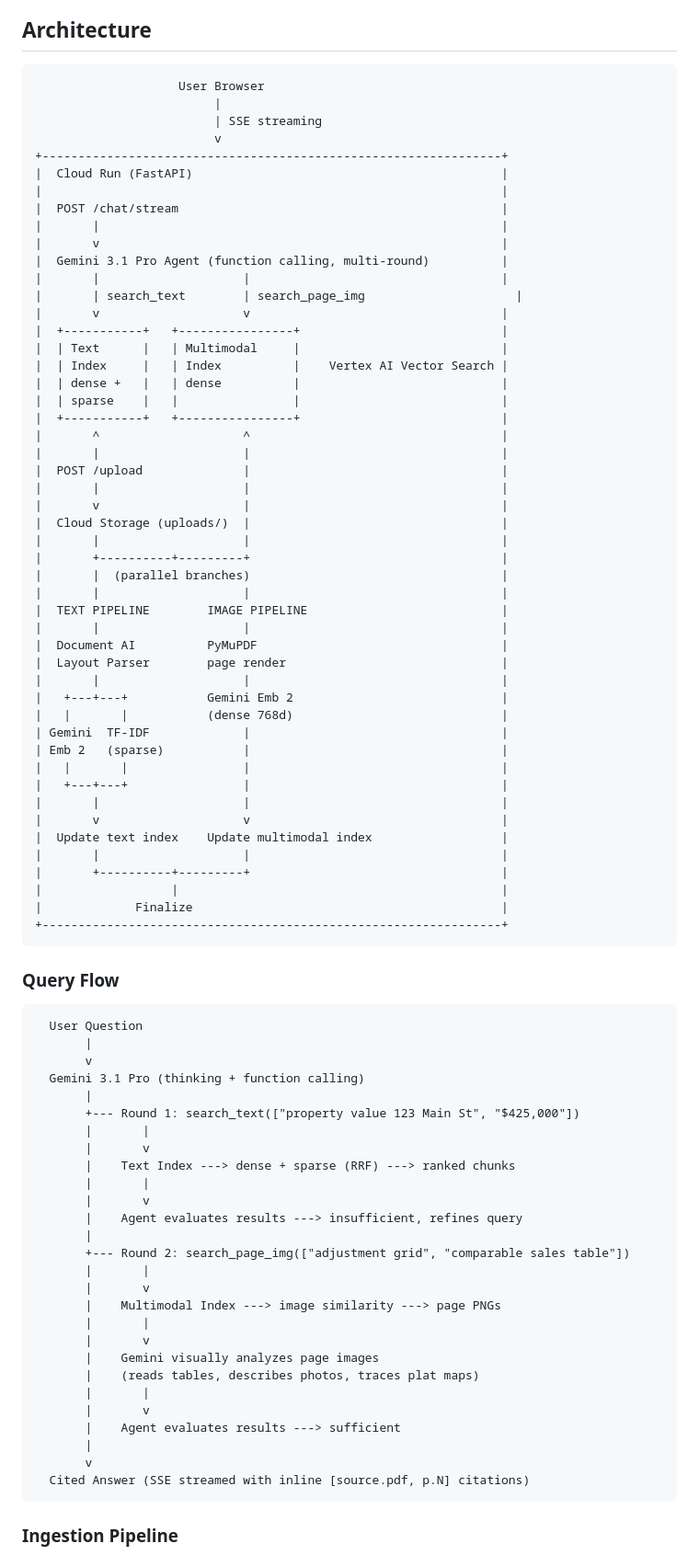
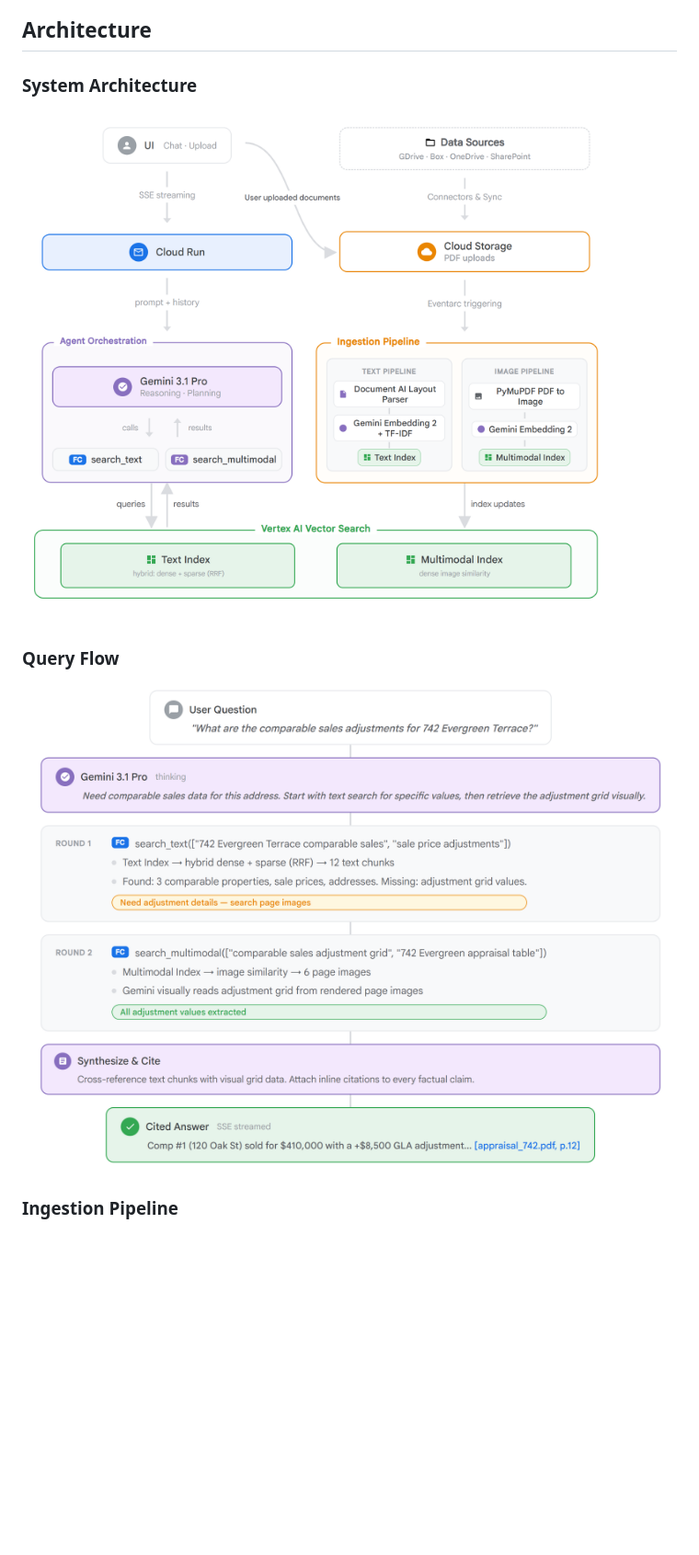
Before and after one commit to guanxi-shen/property-intelligence, a Markdown page: README.md, the part around the change printed below. Shown: that part at 92% size. Drawn GitHub-style; pictures changed too: docs/query-flow.png (added), docs/system-architecture.png (added); blank space fills up the shorter version.

Commit message:
Add architecture diagrams and update README with inline images
Replace ASCII art diagrams in README with PNG screenshots.
Add interactive HTML diagrams page with System Architecture,
Query Flow, and Ingestion Pipeline visualizations.

````diff
--- a/README.md
+++ b/README.md
@@ -51,89 +51,13 @@ The system includes a browser-based upload flow where users drop PDFs and watch
 
 ## Architecture
 
-```
-                    User Browser
-                         |
-                         | SSE streaming
-                         v
-+----------------------------------------------------------------+
-|  Cloud Run (FastAPI)                                           |
-|                                                                |
-|  POST /chat/stream                                             |
-|       |                                                        |
-|       v                                                        |
-|  Gemini 3.1 Pro Agent (function calling, multi-round)          |
-|       |                    |                                   |
-|       | search_text        | search_page_img                     |
-|       v                    v                                   |
-|  +-----------+   +----------------+                            |
-|  | Text      |   | Multimodal     |                            |
-|  | Index     |   | Index          |    Vertex AI Vector Search |
-|  | dense +   |   | dense          |                            |
-|  | sparse    |   |                |                            |
-|  +-----------+   +----------------+                            |
-|       ^                    ^                                   |
-|       |                    |                                   |
-|  POST /upload              |                                   |
-|       |                    |                                   |
-|       v                    |                                   |
-|  Cloud Storage (uploads/)  |                                   |
-|       |                    |                                   |
-|       +----------+---------+                                   |
-|       |  (parallel branches)                                   |
-|       |                    |                                   |
-|  TEXT PIPELINE        IMAGE PIPELINE                           |
-|       |                    |                                   |
-|  Document AI          PyMuPDF                                  |
-|  Layout Parser        page render                              |
-|       |                    |                                   |
-|   +---+---+           Gemini Emb 2                             |
-|   |       |           (dense 768d)                             |
-| Gemini  TF-IDF             |                                   |
-| Emb 2   (sparse)           |                                   |
-|   |       |                |                                   |
-|   +---+---+                |                                   |
-|       |                    |                                   |
-|       v                    v                                   |
-|  Update text index    Update multimodal index                  |
-|       |                    |                                   |
-|       +----------+---------+                                   |
-|                  |                                             |
-|             Finalize                                           |
-+----------------------------------------------------------------+
-```
+### System Architecture
+
+![System Architecture](docs/system-architecture.png)
 
 ### Query Flow
 
-```
-  User Question
-       |
-       v
-  Gemini 3.1 Pro (thinking + function calling)
-       |
-       +--- Round 1: search_text(["property value 123 Main St", "$425,000"])
-       |       |
-       |       v
-       |    Text Index ---> dense + sparse (RRF) ---> ranked chunks
-       |       |
-       |       v
-       |    Agent evaluates results ---> insufficient, refines query
-       |
-       +--- Round 2: search_page_img(["adjustment grid", "comparable sales table"])
-       |       |
-       |       v
-       |    Multimodal Index ---> image similarity ---> page PNGs
-       |       |
-       |       v
-       |    Gemini visually analyzes page images
-       |    (reads tables, describes photos, traces plat maps)
-       |       |
-       |       v
-       |    Agent evaluates results ---> sufficient
-       |
-       v
-  Cited Answer (SSE streamed with inline [source.pdf, p.N] citations)
-```
+![Query Flow](docs/query-flow.png)
 
 ### Ingestion Pipeline
 
````
Also changed, not shown: other parts of README.md (+1 -22 lines), docs/ingestion-pipeline.png (added), 1 other file.
